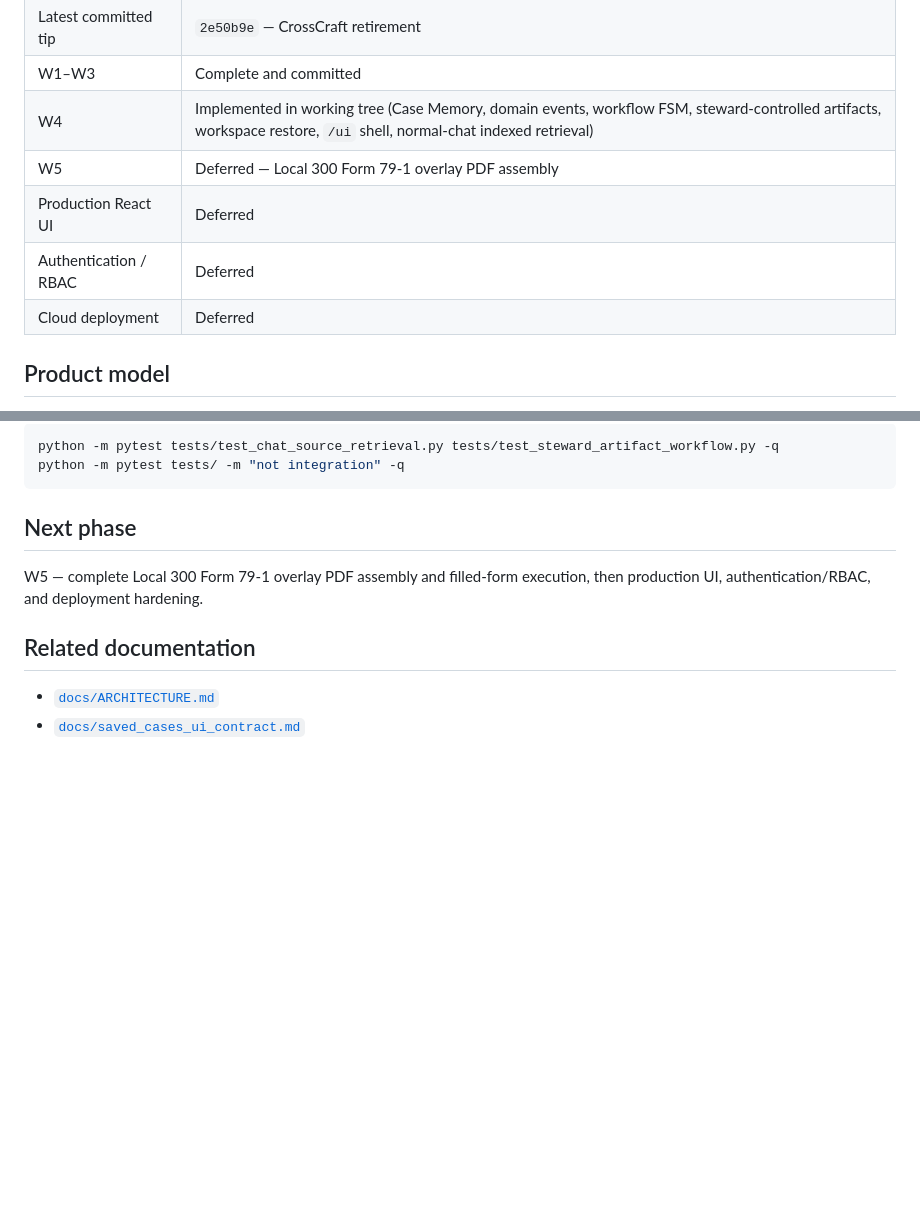
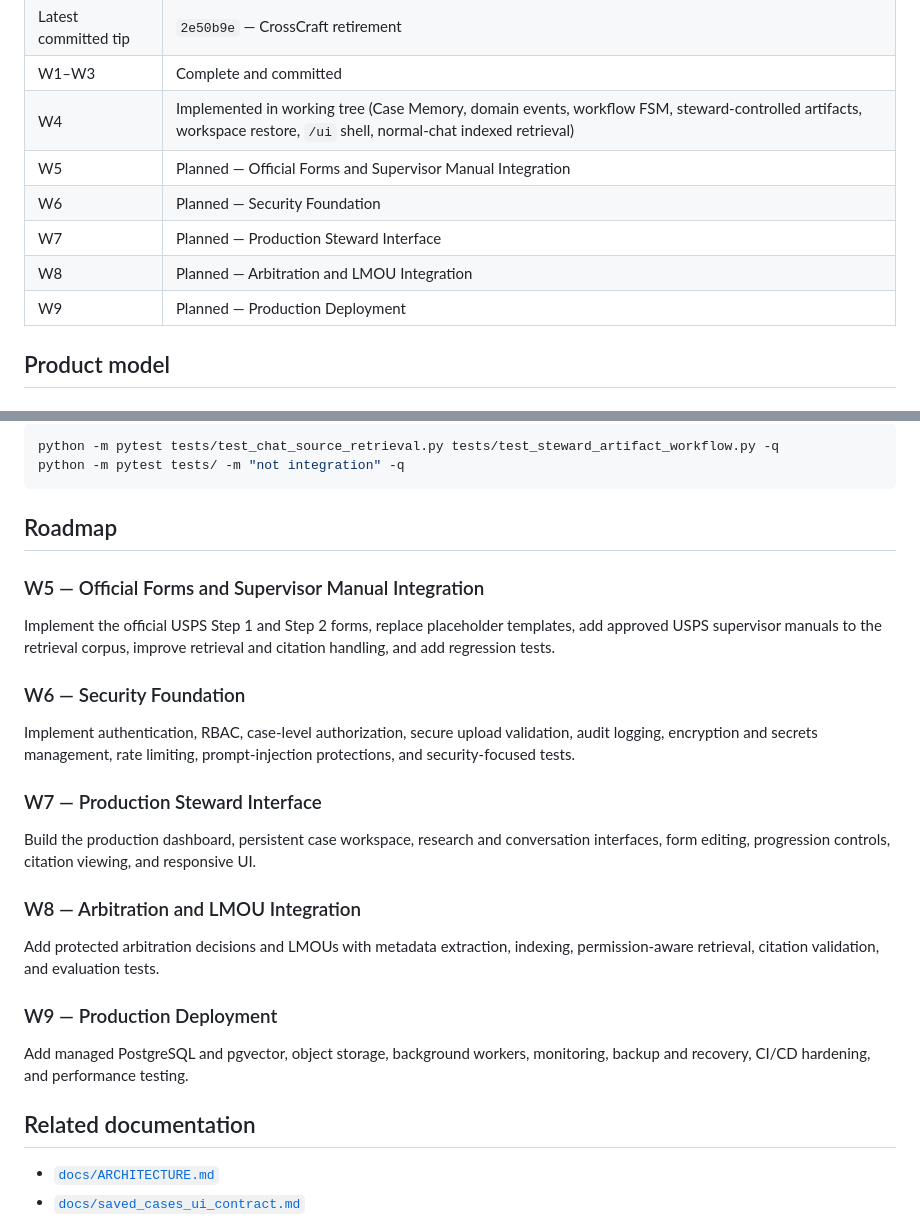
Before and after one commit to tlollar28/GrievanceHub, a Markdown page: PROJECT_STATE.md, 2 parts joined by grey strips. Rendered like a GitHub page; blank space fills up the shorter version.

````diff
--- a/PROJECT_STATE.md
+++ b/PROJECT_STATE.md
@@ -13,10 +13,11 @@ design lives in [`docs/ARCHITECTURE.md`](docs/ARCHITECTURE.md).
 | Latest committed tip | `2e50b9e` — CrossCraft retirement |
 | W1–W3 | Complete and committed |
 | W4 | Implemented in working tree (Case Memory, domain events, workflow FSM, steward-controlled artifacts, workspace restore, `/ui` shell, normal-chat indexed retrieval) |
-| W5 | Deferred — Local 300 Form 79-1 overlay PDF assembly |
-| Production React UI | Deferred |
-| Authentication / RBAC | Deferred |
-| Cloud deployment | Deferred |
+| W5 | Planned — Official Forms and Supervisor Manual Integration |
+| W6 | Planned — Security Foundation |
+| W7 | Planned — Production Steward Interface |
+| W8 | Planned — Arbitration and LMOU Integration |
+| W9 | Planned — Production Deployment |
 
 ## Product model
 
@@ -78,10 +79,35 @@ python -m pytest tests/test_chat_source_retrieval.py tests/test_steward_artifact
 python -m pytest tests/ -m "not integration" -q
 ```
 
-## Next phase
+## Roadmap
 
-W5 — complete Local 300 Form 79-1 overlay PDF assembly and filled-form
-execution, then production UI, authentication/RBAC, and deployment hardening.
+### W5 — Official Forms and Supervisor Manual Integration
+
+Implement the official USPS Step 1 and Step 2 forms, replace placeholder
+templates, add approved USPS supervisor manuals to the retrieval corpus, improve
+retrieval and citation handling, and add regression tests.
+
+### W6 — Security Foundation
+
+Implement authentication, RBAC, case-level authorization, secure upload
+validation, audit logging, encryption and secrets management, rate limiting,
+prompt-injection protections, and security-focused tests.
+
+### W7 — Production Steward Interface
+
+Build the production dashboard, persistent case workspace, research and
+conversation interfaces, form editing, progression controls, citation viewing,
+and responsive UI.
+
+### W8 — Arbitration and LMOU Integration
+
+Add protected arbitration decisions and LMOUs with metadata extraction,
+indexing, permission-aware retrieval, citation validation, and evaluation tests.
+
+### W9 — Production Deployment
+
+Add managed PostgreSQL and pgvector, object storage, background workers,
+monitoring, backup and recovery, CI/CD hardening, and performance testing.
 
 ## Related documentation
 
````
Also changed, not shown: README.md (+60 -8 lines), docs/ARCHITECTURE.md (+18 -8 lines).
